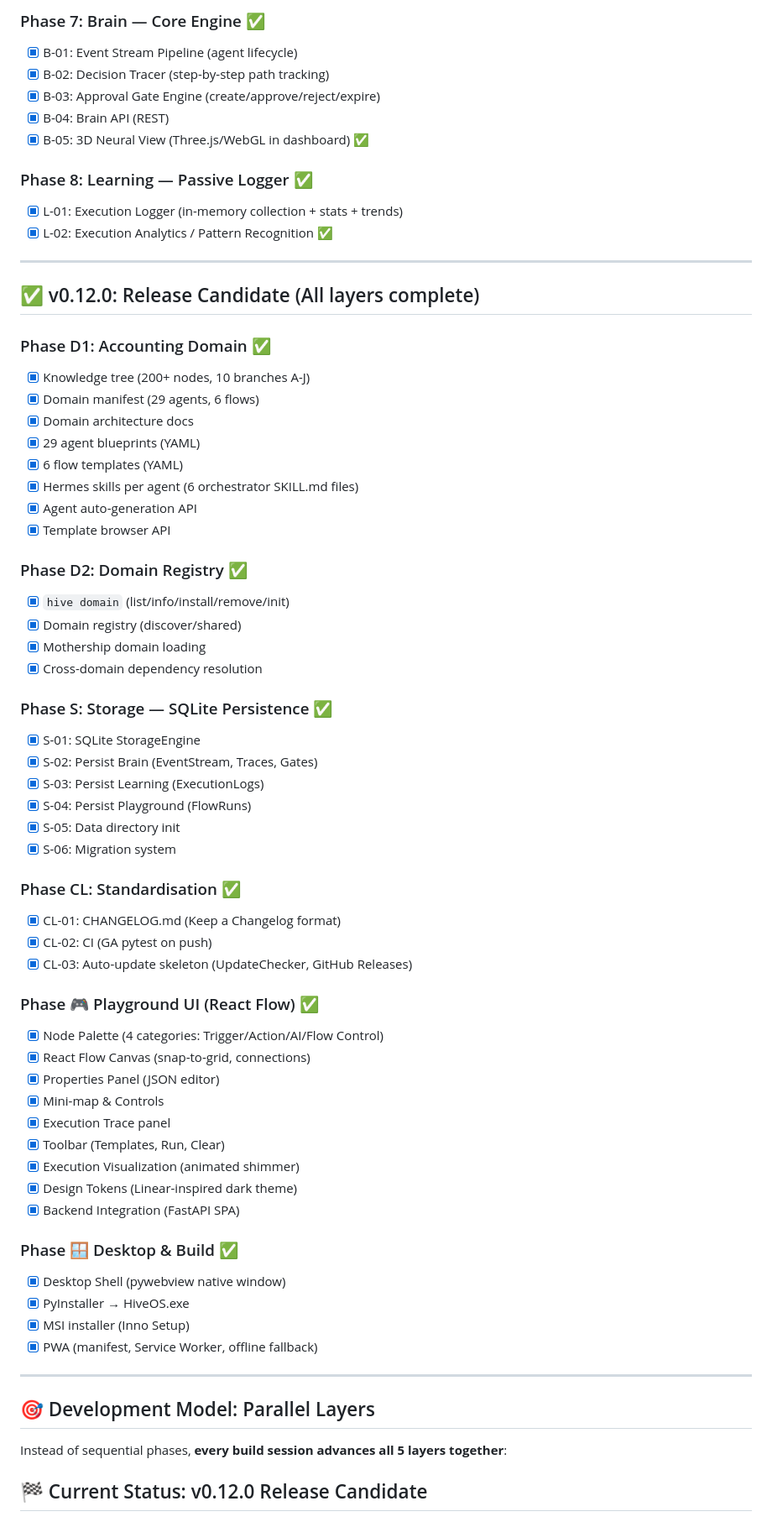
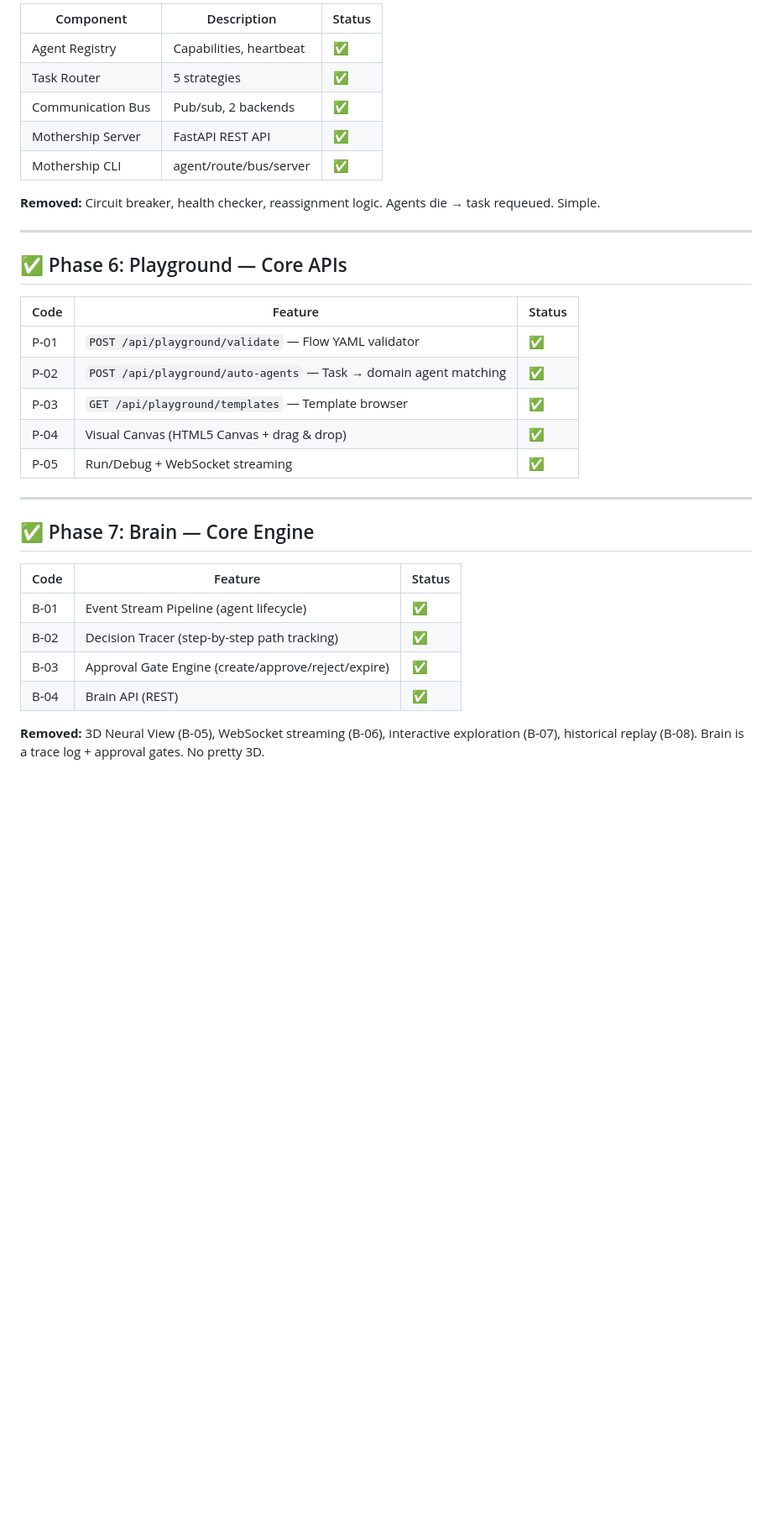
Before and after one commit to hossein1377mobini/hiveos-financial-brain, a Markdown page: ROADMAP.md, the part around one of its changes. Shown at 84% size. Rendered like a GitHub page; blank space fills up the shorter version.

```diff
--- a/ROADMAP.md
+++ b/ROADMAP.md
@@ -67,70 +23,36 @@
 
-### Phase 7: Brain — Core Engine ✅
-- [x] B-01: Event Stream Pipeline (agent lifecycle)
-- [x] B-02: Decision Tracer (step-by-step path tracking)
-- [x] B-03: Approval Gate Engine (create/approve/reject/expire)
-- [x] B-04: Brain API (REST)
-- [x] B-05: 3D Neural View (Three.js/WebGL in dashboard) ✅
+| Component | Description | Status |
+|-----------|-------------|--------|
+| Agent Registry | Capabilities, heartbeat | ✅ |
+| Task Router | 5 strategies | ✅ |
+| Communication Bus | Pub/sub, 2 backends | ✅ |
+| Mothership Server | FastAPI REST API | ✅ |
+| Mothership CLI | agent/route/bus/server | ✅ |
 
-### Phase 8: Learning — Passive Logger ✅
-- [x] L-01: Execution Logger (in-memory collection + stats + trends)
-- [x] L-02: Execution Analytics / Pattern Recognition ✅
+**Removed:** Circuit breaker, health checker, reassignment logic. Agents die → task requeued. Simple.
 
 ---
 
-## ✅ v0.12.0: Release Candidate (All layers complete)
+## ✅ Phase 6: Playground — Core APIs
 
-### Phase D1: Accounting Domain ✅
-- [x] Knowledge tree (200+ nodes, 10 branches A-J)
-- [x] Domain manifest (29 agents, 6 flows)
-- [x] Domain architecture docs
-- [x] 29 agent blueprints (YAML)
-- [x] 6 flow templates (YAML)
-- [x] Hermes skills per agent (6 orchestrator SKILL.md files)
-- [x] Agent auto-generation API
-- [x] Template browser API
-
-### Phase D2: Domain Registry ✅
-- [x] `hive domain` (list/info/install/remove/init)
-- [x] Domain registry (discover/shared)
-- [x] Mothership domain loading
-- [x] Cross-domain dependency resolution
-
-### Phase S: Storage — SQLite Persistence ✅
-- [x] S-01: SQLite StorageEngine
-- [x] S-02: Persist Brain (EventStream, Traces, Gates)
-- [x] S-03: Persist Learning (ExecutionLogs)
-- [x] S-04: Persist Playground (FlowRuns)
-- [x] S-05: Data directory init
-- [x] S-06: Migration system
-
-### Phase CL: Standardisation ✅
-- [x] CL-01: CHANGELOG.md (Keep a Changelog format)
-- [x] CL-02: CI (GA pytest on push)
-- [x] CL-03: Auto-update skeleton (UpdateChecker, GitHub Releases)
-
-### Phase 🎮 Playground UI (React Flow) ✅
-- [x] Node Palette (4 categories: Trigger/Action/AI/Flow Control)
-- [x] React Flow Canvas (snap-to-grid, connections)
-- [x] Properties Panel (JSON editor)
-- [x] Mini-map & Controls
-- [x] Execution Trace panel
-- [x] Toolbar (Templates, Run, Clear)
-- [x] Execution Visualization (animated shimmer)
-- [x] Design Tokens (Linear-inspired dark theme)
-- [x] Backend Integration (FastAPI SPA)
-
-### Phase 🪟 Desktop & Build ✅
-- [x] Desktop Shell (pywebview native window)
-- [x] PyInstaller → HiveOS.exe
-- [x] MSI installer (Inno Setup)
-- [x] PWA (manifest, Service Worker, offline fallback)
+| Code | Feature | Status |
+|------|---------|--------|
+| P-01 | `POST /api/playground/validate` — Flow YAML validator | ✅ |
+| P-02 | `POST /api/playground/auto-agents` — Task → domain agent matching | ✅ |
+| P-03 | `GET /api/playground/templates` — Template browser | ✅ |
+| P-04 | Visual Canvas (HTML5 Canvas + drag & drop) | ✅ |
+| P-05 | Run/Debug + WebSocket streaming | ✅ |
 
 ---
 
-## 🎯 Development Model: Parallel Layers
+## ✅ Phase 7: Brain — Core Engine
 
-Instead of sequential phases, **every build session advances all 5 layers together**:
+| Code | Feature | Status |
+|------|---------|--------|
+| B-01 | Event Stream Pipeline (agent lifecycle) | ✅ |
+| B-02 | Decision Tracer (step-by-step path tracking) | ✅ |
+| B-03 | Approval Gate Engine (create/approve/reject/expire) | ✅ |
+| B-04 | Brain API (REST) | ✅ |
 
-## 🏁 Current Status: v0.12.0 Release Candidate
+**Removed:** 3D Neural View (B-05), WebSocket streaming (B-06), interactive exploration (B-07), historical replay (B-08). Brain is a trace log + approval gates. No pretty 3D.
 
```
Also changed, not shown: other parts of ROADMAP.md (+129 -134 lines).
